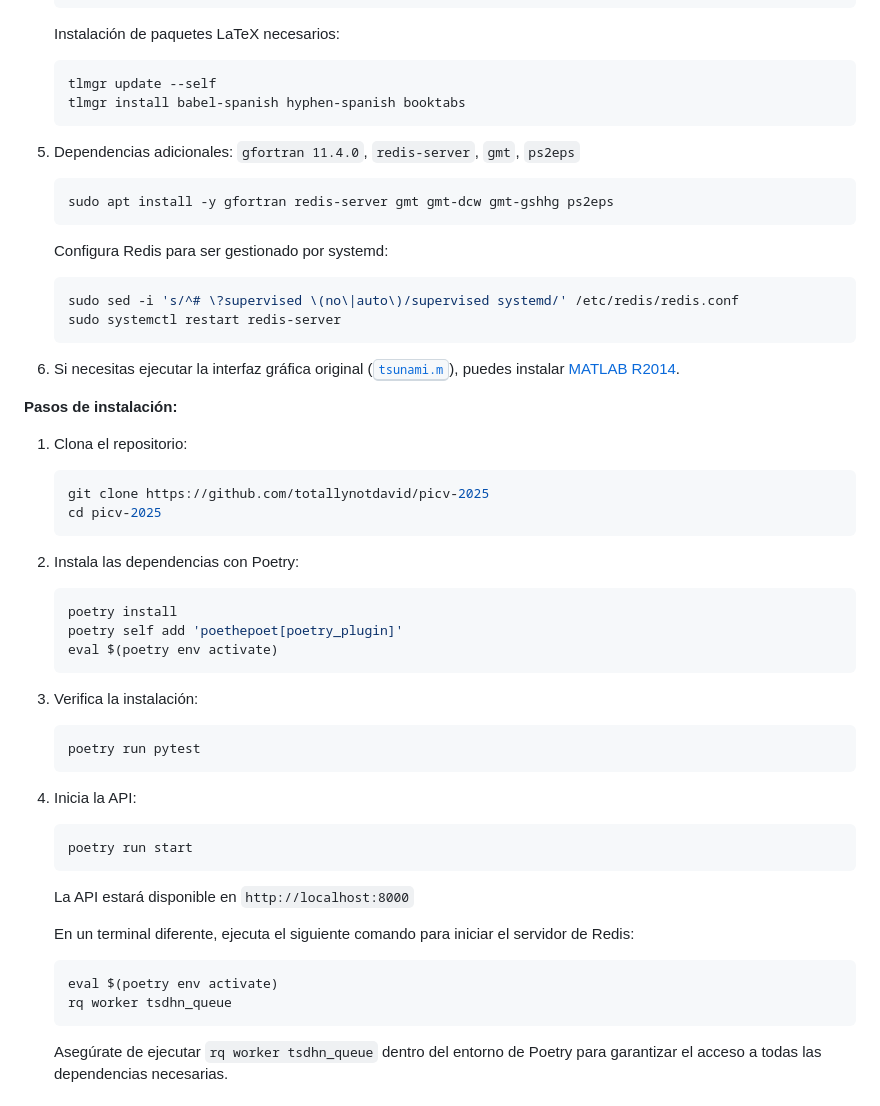
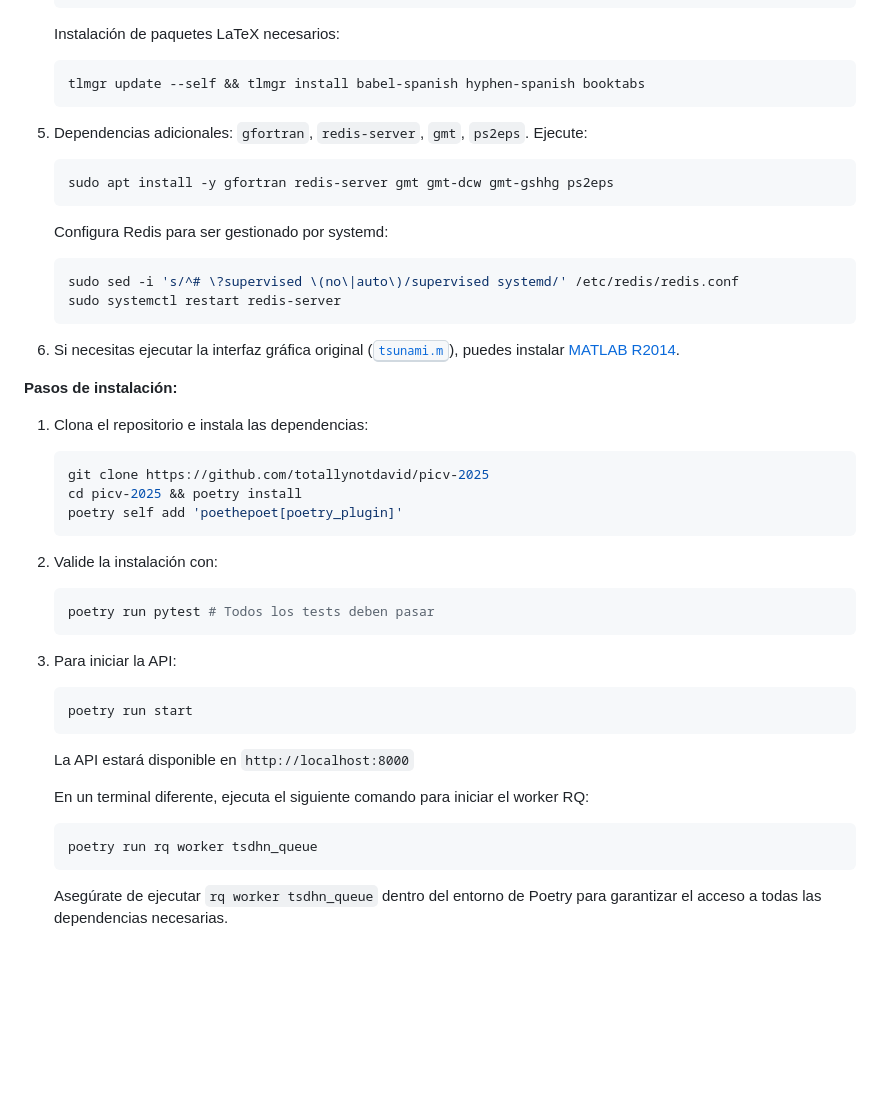
Before and after one commit to totallynotdavid/picv-2025, a Markdown page: README.md, the part around the change printed below. GitHub-like rendering; blank space fills up the shorter version.

````diff
--- a/README.md
+++ b/README.md
@@ -183,11 +174,10 @@ sudo apt update -y && sudo apt upgrade -y
    Instalación de paquetes LaTeX necesarios:
 
    ```bash
-   tlmgr update --self
-   tlmgr install babel-spanish hyphen-spanish booktabs
+   tlmgr update --self && tlmgr install babel-spanish hyphen-spanish booktabs
    ```
 
-5. Dependencias adicionales: `gfortran 11.4.0`, `redis-server`, `gmt`, `ps2eps`
+5. Dependencias adicionales: `gfortran`, `redis-server`, `gmt`, `ps2eps`. Ejecute:
 
    ```bash
    sudo apt install -y gfortran redis-server gmt gmt-dcw gmt-gshhg ps2eps
@@ -204,28 +194,21 @@ sudo apt update -y && sudo apt upgrade -y
 
 **Pasos de instalación:**
 
-1. Clona el repositorio:
+1. Clona el repositorio e instala las dependencias:
 
    ```bash
    git clone https://github.com/totallynotdavid/picv-2025
-   cd picv-2025
+   cd picv-2025 && poetry install
+   poetry self add 'poethepoet[poetry_plugin]'
    ```
 
-2. Instala las dependencias con Poetry:
+2. Valide la instalación con:
 
    ```bash
-   poetry install
-   poetry self add 'poethepoet[poetry_plugin]'
-   eval $(poetry env activate)
+   poetry run pytest # Todos los tests deben pasar
    ```
 
-3. Verifica la instalación:
-
-   ```bash
-   poetry run pytest
-   ```
-
-4. Inicia la API:
+3. Para iniciar la API:
 
    ```bash
    poetry run start
@@ -233,11 +216,10 @@ sudo apt update -y && sudo apt upgrade -y
 
    La API estará disponible en `http://localhost:8000`
 
-   En un terminal diferente, ejecuta el siguiente comando para iniciar el servidor de Redis:
+   En un terminal diferente, ejecuta el siguiente comando para iniciar el worker RQ:
 
    ```bash
-   eval $(poetry env activate)
-   rq worker tsdhn_queue
+   poetry run rq worker tsdhn_queue
    ```
 
    Asegúrate de ejecutar `rq worker tsdhn_queue` dentro del entorno de Poetry para garantizar el acceso a todas las dependencias necesarias.
````
Also changed, not shown: other parts of README.md (+25 -34 lines).
